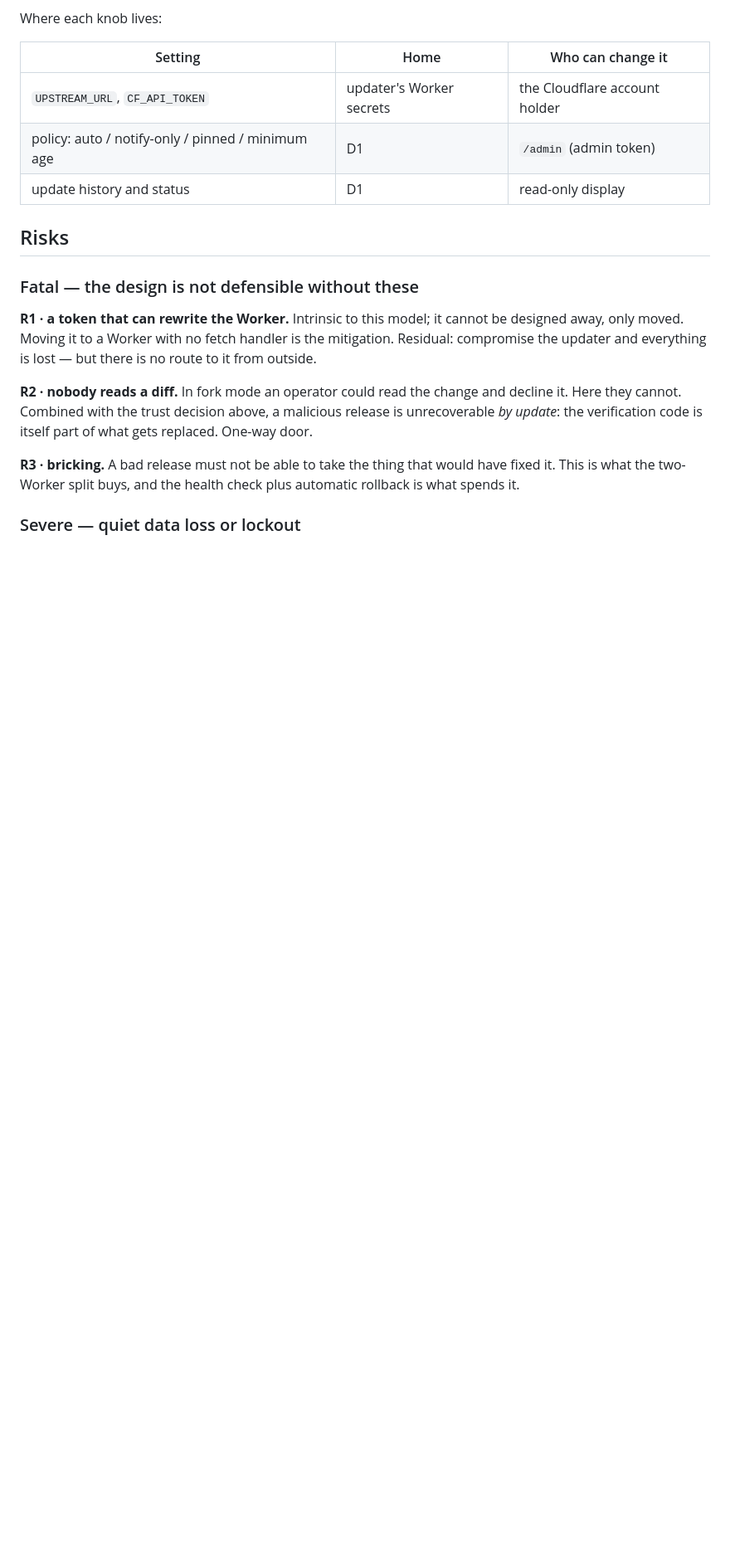
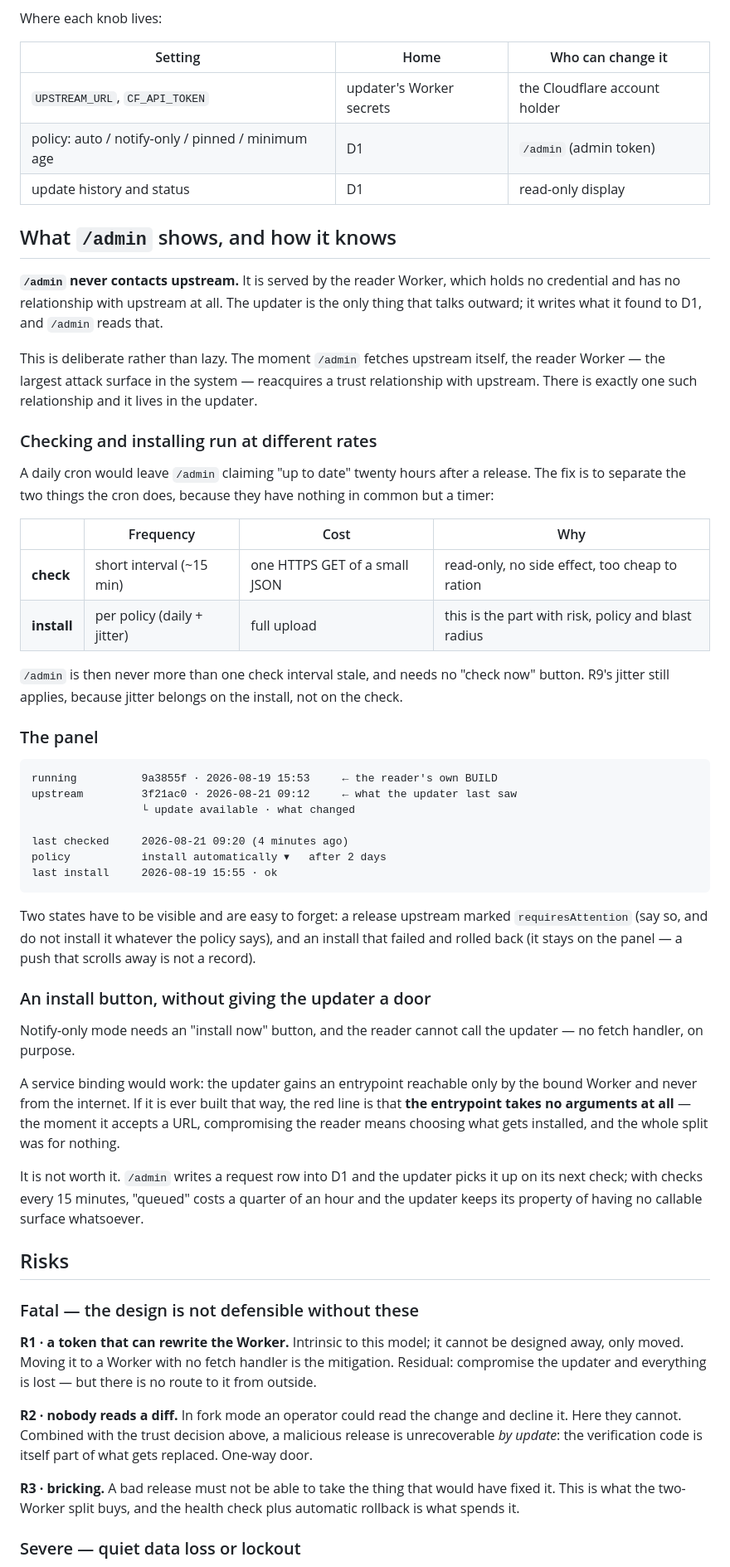
Before and after one commit to enstw/bookworm, a Markdown page: docs/pull-mode-updates.md, the part around one of its changes. Shown at 83% size. Rendered like a GitHub page; blank space fills up the shorter version.

````diff
--- a/docs/pull-mode-updates.md
+++ b/docs/pull-mode-updates.md
@@ -156,6 +156,66 @@ Where each knob lives:
 | policy: auto / notify-only / pinned / minimum age | D1 | `/admin` (admin token) |
 | update history and status | D1 | read-only display |
 
+## What `/admin` shows, and how it knows
+
+**`/admin` never contacts upstream.** It is served by the reader Worker,
+which holds no credential and has no relationship with upstream at all. The
+updater is the only thing that talks outward; it writes what it found to
+D1, and `/admin` reads that.
+
+This is deliberate rather than lazy. The moment `/admin` fetches upstream
+itself, the reader Worker — the largest attack surface in the system —
+reacquires a trust relationship with upstream. There is exactly one such
+relationship and it lives in the updater.
+
+### Checking and installing run at different rates
+
+A daily cron would leave `/admin` claiming "up to date" twenty hours after
+a release. The fix is to separate the two things the cron does, because
+they have nothing in common but a timer:
+
+| | Frequency | Cost | Why |
+|---|---|---|---|
+| **check** | short interval (~15 min) | one HTTPS GET of a small JSON | read-only, no side effect, too cheap to ration |
+| **install** | per policy (daily + jitter) | full upload | this is the part with risk, policy and blast radius |
+
+`/admin` is then never more than one check interval stale, and needs no
+"check now" button. R9's jitter still applies, because jitter belongs on
+the install, not on the check.
+
+### The panel
+
+```
+running          9a3855f · 2026-08-19 15:53     ← the reader's own BUILD
+upstream         3f21ac0 · 2026-08-21 09:12     ← what the updater last saw
+                 └ update available · what changed
+
+last checked     2026-08-21 09:20 (4 minutes ago)
+policy           install automatically ▾   after 2 days
+last install     2026-08-19 15:55 · ok
+```
+
+Two states have to be visible and are easy to forget: a release upstream
+marked `requiresAttention` (say so, and do not install it whatever the
+policy says), and an install that failed and rolled back (it stays on the
+panel — a push that scrolls away is not a record).
+
+### An install button, without giving the updater a door
+
+Notify-only mode needs an "install now" button, and the reader cannot call
+the updater — no fetch handler, on purpose.
+
+A service binding would work: the updater gains an entrypoint reachable
+only by the bound Worker and never from the internet. If it is ever built
+that way, the red line is that **the entrypoint takes no arguments at
+all** — the moment it accepts a URL, compromising the reader means choosing
+what gets installed, and the whole split was for nothing.
+
+It is not worth it. `/admin` writes a request row into D1 and the updater
+picks it up on its next check; with checks every 15 minutes, "queued" costs
+a quarter of an hour and the updater keeps its property of having no
+callable surface whatsoever.
+
 ## Risks
 
 ### Fatal — the design is not defensible without these
````
Also changed, not shown: other parts of docs/pull-mode-updates.md (+29 -6 lines).
